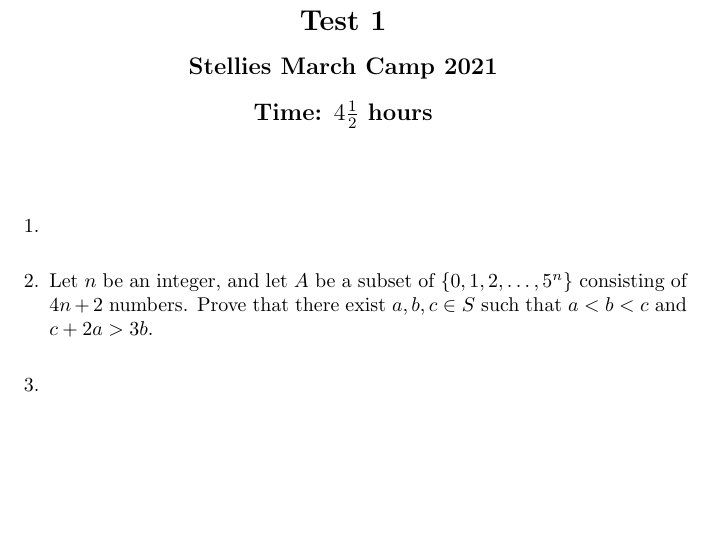
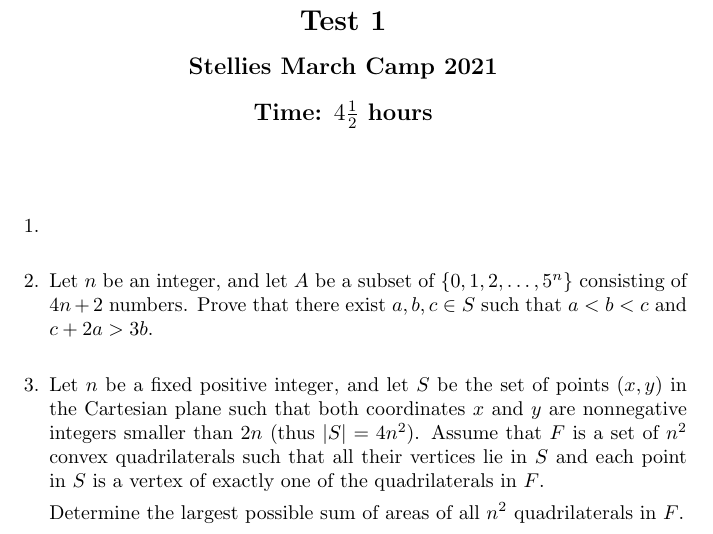
Before and after one commit to dlnnlsn/the_years_just_keep_going_21-22, a LaTeX document (april/test_4.tex): part of the page, cut so that both start at the same text, the shorter picture padded with empty space. Compiled offline with pdfLaTeX.

Commit message:
Added April T4Q3

```diff
--- a/april/test_4.tex
+++ b/april/test_4.tex
@@ -28,8 +28,11 @@
 Let $n$ be an integer, and let $A$ be a subset of $\{0, 1, 2, \dotsc, 5^n\}$ consisting of $4n+2$ numbers.
 Prove that there exist $a, b, c \in S$ such that $a < b < c$ and $c +2a > 3b$.
 
-\item %
+\item % G3, Version 1
+Let $n$ be a fixed positive integer, and let $S$ be the set of points $(x,y)$ in the Cartesian plane such that both coordinates $x$ and $y$ are nonnegative integers smaller than $2n$ (thus $|S| = 4n^2$).
+Assume that $F$ is a set of $n^2$ convex quadrilaterals such that all their vertices lie in $S$ and each point in $S$ is a vertex of exactly one of the quadrilaterals in $F$.
 
+Determine the largest possible sum of areas of all $n^2$ quadrilaterals in $F$.
 
 \end{enumerate}
 
```
